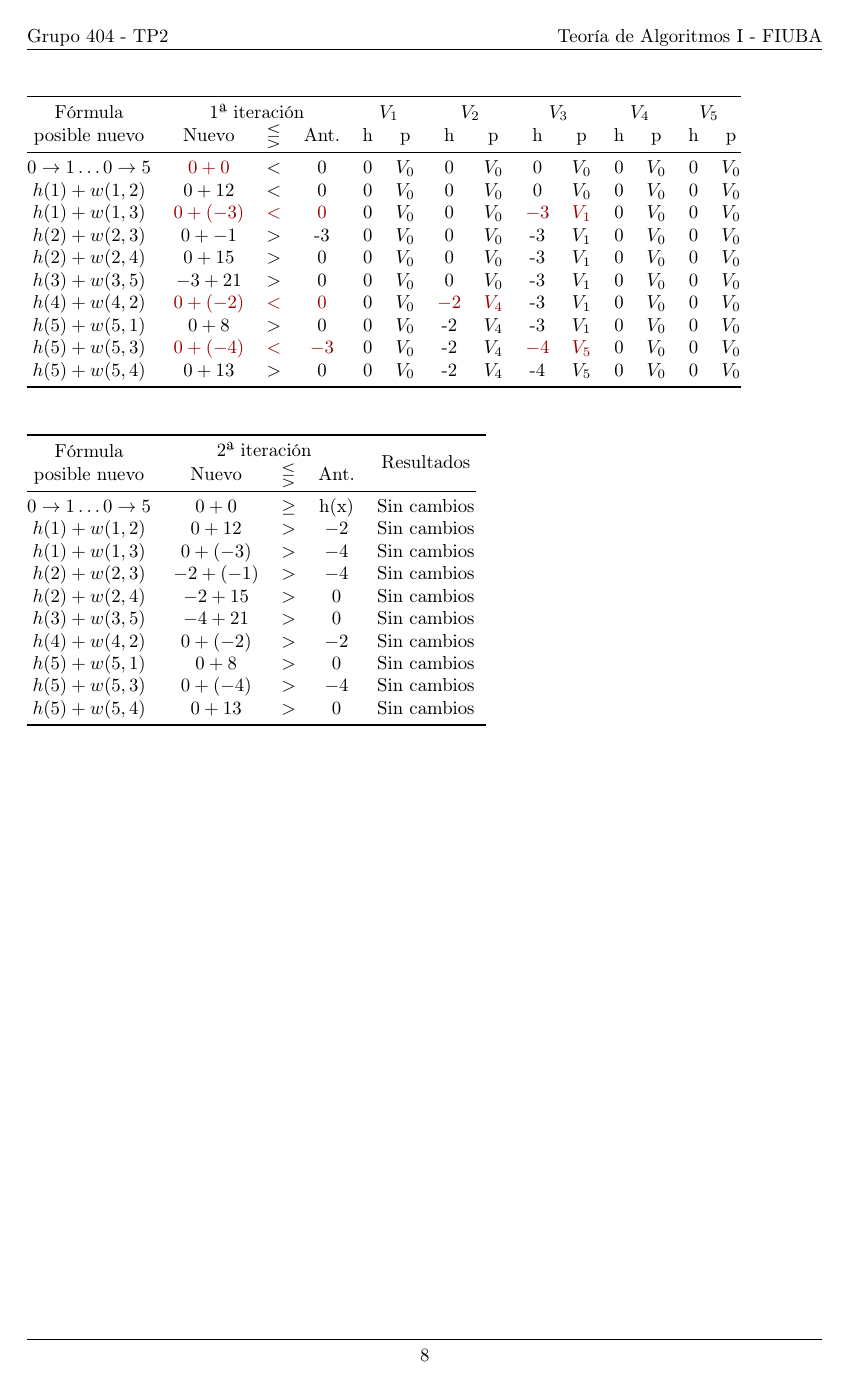
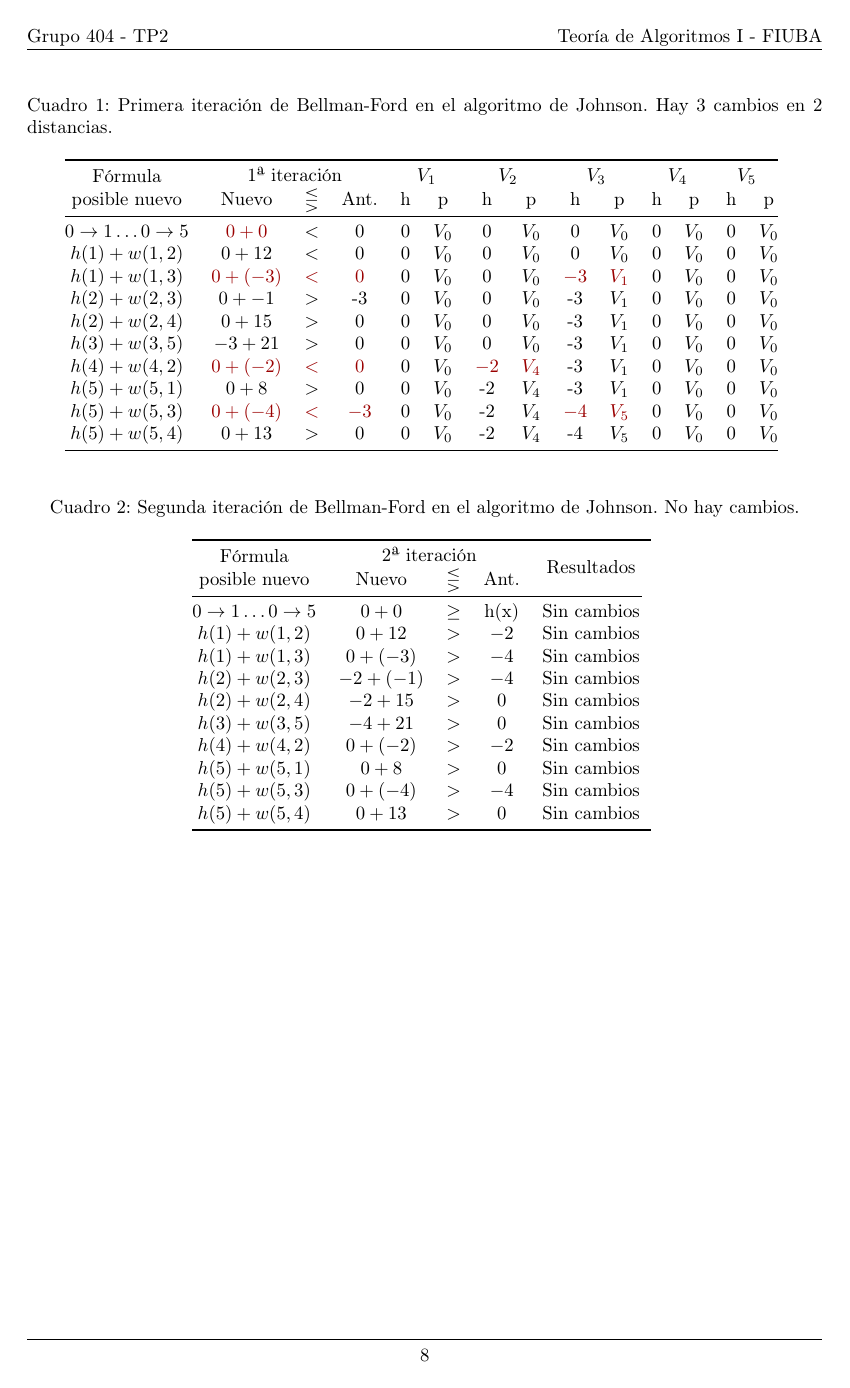
Before and after one commit to lemingsen/7529tp2, a LaTeX document (informe/tp2_grupo404.tex, which reads informe/src/resol1_5.tex): page 9 of 15. Compiled offline with pdfLaTeX.

Commit message:
Centrado, epígrafe y etiqueta de tablas

```diff
--- a/informe/src/resol1_5.tex
+++ b/informe/src/resol1_5.tex
@@ -49,6 +49,8 @@ el origen hasta cada nodo, y las mejores distancias se inicializan
 en infinito excepto el origen mismo.}
 
 \begin{table}[H]
+    \centering
+    \caption{Primera iteración de Bellman-Ford en el algoritmo de Johnson. Hay 3 cambios en 2 distancias.}
     \begin{tabular}{@{}cccccccccccccc@{}}
     \toprule
      & \multicolumn{3}{c}{1ª iteración}   & \multicolumn{2}{c}{$V_1$} & \multicolumn{2}{c}{$V_2$}  & \multicolumn{2}{c}{$V_3$} & \multicolumn{2}{c}{$V_4$} & \multicolumn{2}{c}{$V_5$} \\
@@ -64,9 +66,12 @@ en infinito excepto el origen mismo.}
     $h(5)+w(5,3)$ & {\color[HTML]{9A0000} $0+(-4)$} & {\color[HTML]{9A0000} $<$} & {\color[HTML]{9A0000} $-3$} & 0 & $V_0$ & -2                          & $V_4$                        & {\color[HTML]{9A0000} $-4$} & {\color[HTML]{9A0000} $V_5$}        & 0 & $V_0$ & 0 & $V_0$ \\
     $h(5)+w(5,4)$ & $0+13$                          & $>$                        & 0                           & 0 & $V_0$ & -2                          & $V_4$                        & -4                          & $V_5$                               & 0 & $V_0$ & 0 & $V_0$ \\ \bottomrule
     \end{tabular}
+    \label{Tab:EjFord1}
 \end{table}
 
 \begin{table}[H]
+    \centering
+    \caption{Segunda iteración de Bellman-Ford en el algoritmo de Johnson. No hay cambios.}
     \begin{tabular}{@{}cccccccccccccccccc@{}}
     \toprule
      & \multicolumn{3}{c}{2ª iteración} & \\
```
Also changed, not shown: informe/src/resol1_5.tex (2 more changed lines).
